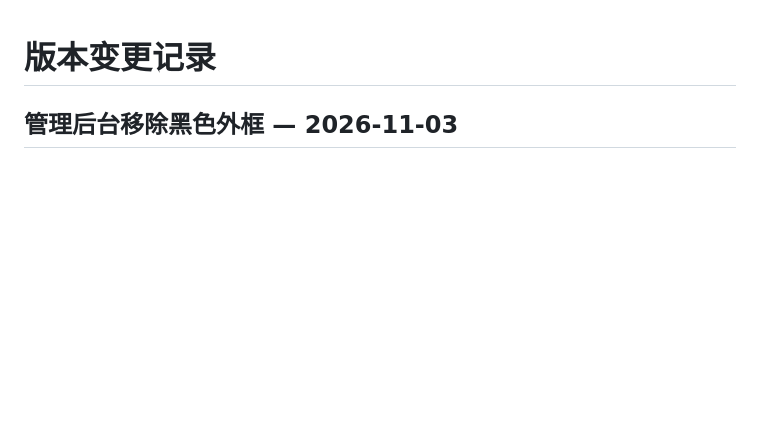
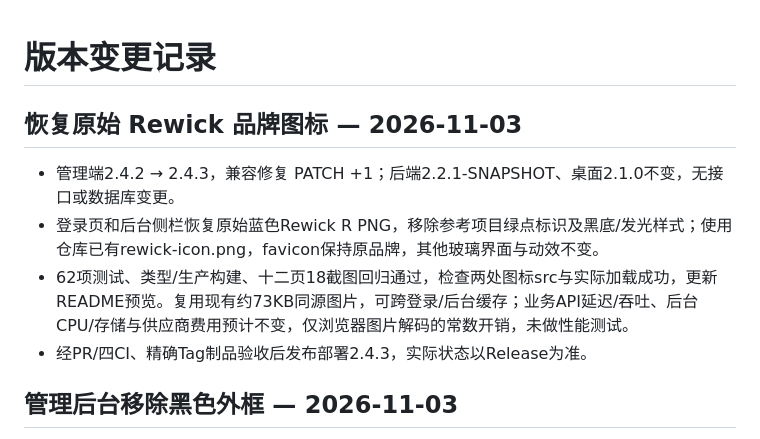
Before and after one commit to xc66xc/rewick, a Markdown page: CHANGELOG.md, the part around the change. GitHub-like rendering; blank space fills up the shorter version.

```diff
--- a/CHANGELOG.md
+++ b/CHANGELOG.md
@@ -1,4 +1,11 @@
 # 版本变更记录
+
+## 恢复原始 Rewick 品牌图标 — 2026-11-03
+
+- 管理端2.4.2 → 2.4.3，兼容修复 PATCH +1；后端2.2.1-SNAPSHOT、桌面2.1.0不变，无接口或数据库变更。
+- 登录页和后台侧栏恢复原始蓝色Rewick R PNG，移除参考项目绿点标识及黑底/发光样式；使用仓库已有rewick-icon.png，favicon保持原品牌，其他玻璃界面与动效不变。
+- 62项测试、类型/生产构建、十二页18截图回归通过，检查两处图标src与实际加载成功，更新README预览。复用现有约73KB同源图片，可跨登录/后台缓存；业务API延迟/吞吐、后台CPU/存储与供应商费用预计不变，仅浏览器图片解码的常数开销，未做性能测试。
+- 经PR/四CI、精确Tag制品验收后发布部署2.4.3，实际状态以Release为准。
 
 ## 管理后台移除黑色外框 — 2026-11-03
 
```
Also changed, not shown: README.md (+2 -2 lines), assets/readme/admin-pearl-dark.png, 8 other files.
